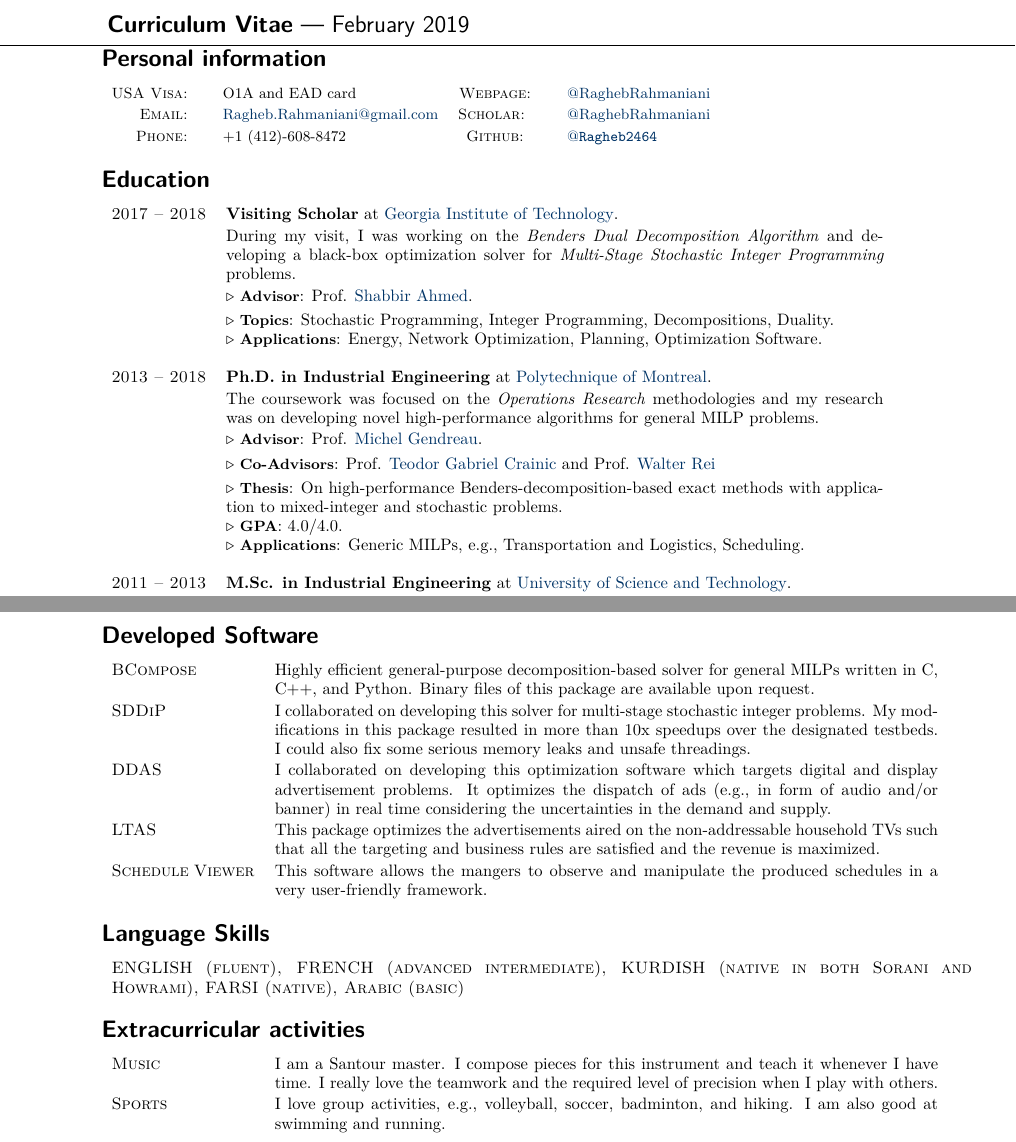
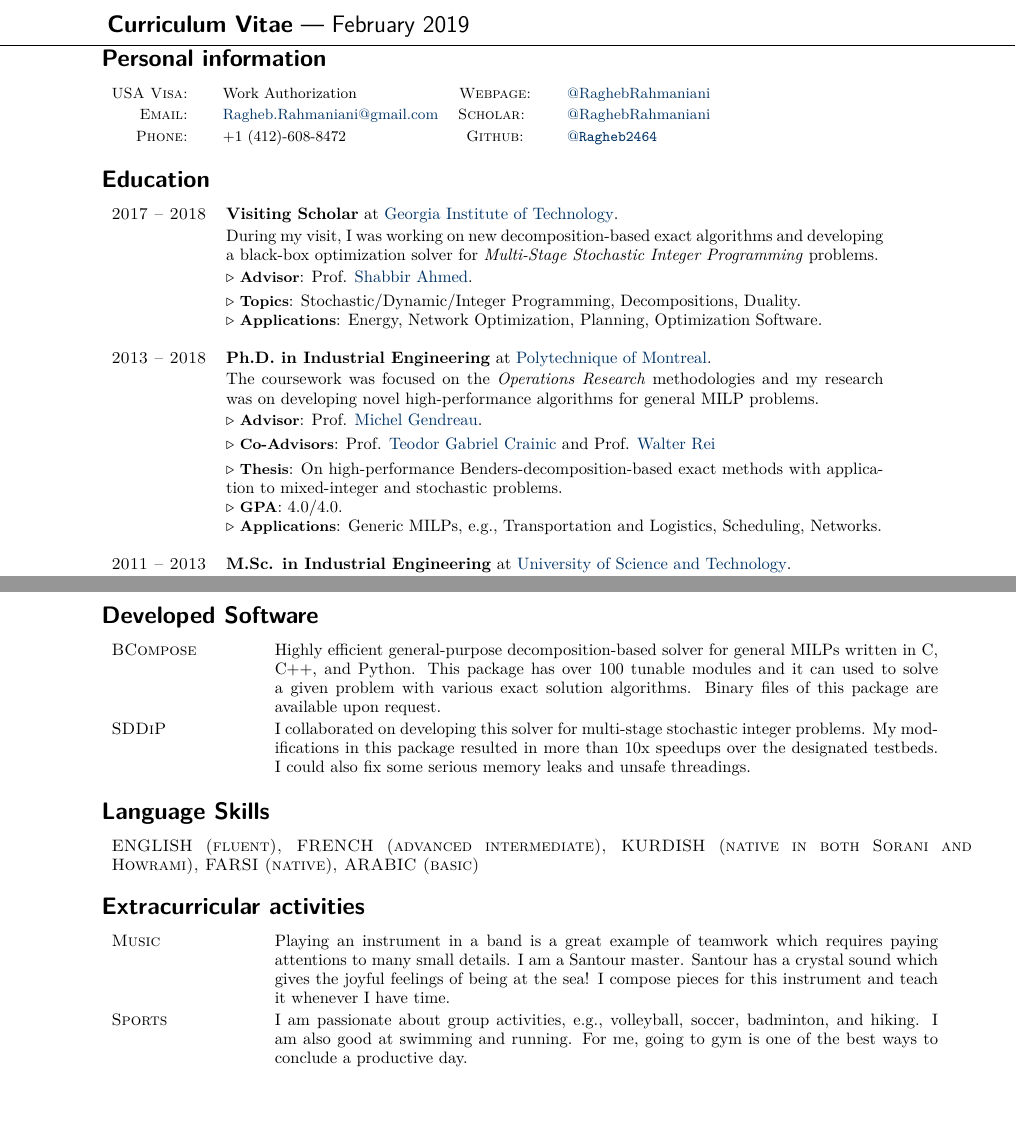
Before and after one commit to Ragheb2464/CV, a LaTeX CV (Ragheb_Rahmaniani_CV.tex): two parts of pages 1 and 5 of 6 before the commit and two parts of pages 1 and 5 of 5 after it, joined at a grey line, cut so that both start at the same text, the shorter picture padded with empty space. Compiled offline with pdfLaTeX.

Commit message:
small changes

```diff
--- a/Ragheb_Rahmaniani_CV.tex
+++ b/Ragheb_Rahmaniani_CV.tex
@@ -79,7 +79,7 @@
 
 \section*{\numbox{1}\bfseries\textcolor{titlecol}{\sffamily Personal information}}
               \begin{tabular}{rlcrl}
-	               \small\textsc{USA Visa:}~~~ & \small O1A and EAD card
+	               \small\textsc{USA Visa:}~~~ & \small Work Authorization
 	               																					& \small\textsc{Webpage:}~~~ &  \multicolumn{1}{l}{
 	               																						\small \href{https://sites.google.com/view/raghebrahmaniani/home}{{$@$RaghebRahmaniani }}
 	               																					}
@@ -103,9 +103,9 @@
         		%GT
 	            \textsc{2017 -- 2018} & \textbf{Visiting Scholar} at \href{https://www.isye.gatech.edu}{Georgia Institute of Technology}.
 	            \\[.5mm]
-	            & During my visit, I was working on  the \textit{Benders Dual Decomposition Algorithm} and  developing a black-box optimization solver for  \textit{Multi-Stage Stochastic Integer Programming} problems.\\[.5mm]
+	            & During my visit, I was working on   new decomposition-based exact algorithms and  developing a black-box optimization solver for  \textit{Multi-Stage Stochastic Integer Programming} problems.\\[.5mm]
 	            & $\triangleright$ {\small\textbf{Advisor}}:  Prof. \href{https://www2.isye.gatech.edu/people/faculty/Shabbir_Ahmed/}{Shabbir Ahmed}.\\[1.1mm]
-	            & $\triangleright$ {\small\textbf{Topics}}: Stochastic Programming, Integer Programming, Decompositions, Duality.\\
+	            & $\triangleright$ {\small\textbf{Topics}}: Stochastic/Dynamic/Integer Programming, Decompositions, Duality.\\
 	            & $\triangleright$ {\small\textbf{Applications}}: Energy, Network Optimization, Planning, Optimization Software.\\[4mm]
 	            %PhD
 	            \textsc{2013 -- 2018} & \textbf{Ph.D. in Industrial Engineering} at \href{https://www.polymtl.ca/magi/}{Polytechnique of Montreal}.\\[.5mm]
@@ -114,7 +114,7 @@
 	            & $\triangleright$ {\small\textbf{Co-Advisors}}:  Prof. \href{https://professeurs.uqam.ca/professeur?c=crainic.teodor}{Teodor Gabriel Crainic} and Prof. \href{https://professeurs.uqam.ca/professeur?c=rei.walter}{Walter Rei} \\[1.1mm]
 	            & $\triangleright$ {\small\textbf{Thesis}}: On high-performance Benders-decomposition-based exact methods with application to mixed-integer and stochastic problems.\\
 	            & $\triangleright$ {\small\textbf{GPA}}: 4.0/4.0.\\
-	            & $\triangleright$ {\small\textbf{Applications}}: Generic MILPs, e.g., Transportation and Logistics, Scheduling.\\[4mm]
+	            & $\triangleright$ {\small\textbf{Applications}}: Generic MILPs, e.g., Transportation and Logistics, Scheduling, Networks.\\[4mm]
 	            %MSc
 	            \textsc{2011 -- 2013} & \textbf{M.Sc. in Industrial Engineering} at \href{http://www.iust.ac.ir/en}{University of Science and Technology}.\\[.5mm]
 	            & The coursework had a strong focus on System Engineering and Mathematical Optimization with additional courses in Statistics and Probability.\\[.5mm]
@@ -336,28 +336,23 @@
 \section*{\numbox{9}\bfseries\textcolor{titlecol}{\sffamily Developed Software}}
 			\begin{tabular}{p{1.2in}p{5.55in}}
 				\textsc{BCompose} &
-												Highly efficient general-purpose decomposition-based solver for general MILPs written in C, C++, and Python. Binary files of this package are available upon request.\\[.5mm]
+												Highly efficient general-purpose decomposition-based solver for general MILPs written in C, C++, and Python. This package has over 100 tunable modules and it can used to solve a given problem with various exact solution algorithms.
+												Binary files of this package are available upon request.\\[.5mm]
 				\textsc{SDDiP} &
 												I collaborated on developing  this solver for multi-stage stochastic integer problems. My modifications in this package resulted in more than 10x speedups  over the designated testbeds.  I could also fix some serious memory leaks and unsafe threadings. \\[.5mm]
-				\textsc{DDAS} &
-												I collaborated on developing this optimization software which targets  digital and display advertisement problems. It optimizes the dispatch of ads (e.g., in form of audio and/or banner)  in real time considering the uncertainties in the demand and supply. \\[.5mm]
-				\textsc{LTAS} &
-												This package optimizes the advertisements aired on the non-addressable household TVs such that all the targeting and business rules    are satisfied and the revenue is maximized. \\[.5mm]
-				\textsc{Schedule Viewer} &
-												This software allows the mangers to observe and manipulate the produced schedules in a very user-friendly framework.  \\[.5mm]
 			\end{tabular}
 
 \section*{\numbox{9}\bfseries\textcolor{titlecol}{\sffamily Language Skills}}
 
 	\begin{tabular}{p{7.2in}p{5.55in}}
-		\textsc{ENGLISH (fluent),   FRENCH (advanced intermediate),  KURDISH (native in both Sorani and Howrami), FARSI (native), Arabic (basic)} & \\[.5mm]
+		\textsc{ENGLISH (fluent),   FRENCH (advanced intermediate),  KURDISH (native in both Sorani and Howrami), FARSI (native), ARABIC (basic)} & \\[.5mm]
 	\end{tabular}
 
 \section*{\numbox{9}\bfseries\textcolor{titlecol}{\sffamily Extracurricular activities}}
 
 	\begin{tabular}{p{1.2in}p{5.55in}}
-		\textsc{Music} & I am a Santour master. I compose pieces for this instrument and teach it whenever I have time. I really love the teamwork and the required level of precision when I play with others. \\[.5mm]
-		\textsc{Sports} & I love group activities, e.g., volleyball, soccer, badminton, and hiking. I am also good at swimming and running. \\[.5mm]
+		\textsc{Music} & Playing an instrument in a band is a great example of teamwork which requires paying attentions to many small details.   I am a Santour master. Santour has a crystal sound which gives the joyful feelings of being at the sea!  I compose pieces for this instrument and teach it whenever I have time. \\[.5mm]
+		\textsc{Sports} & I am passionate about group activities, e.g., volleyball, soccer, badminton, and hiking. I am also good at swimming and running. For me, going to gym is one of the best ways to conclude a productive day. \\[.5mm]
 	\end{tabular}
 \section*{\numbox{9}\bfseries\textcolor{titlecol}{\sffamily References}}
 Available upon request.
```
Also changed, not shown: Ragheb_Rahmaniani_CV.pdf, Ragheb_Rahmaniani_CV.tex (6 more changed lines), 2 other files.
